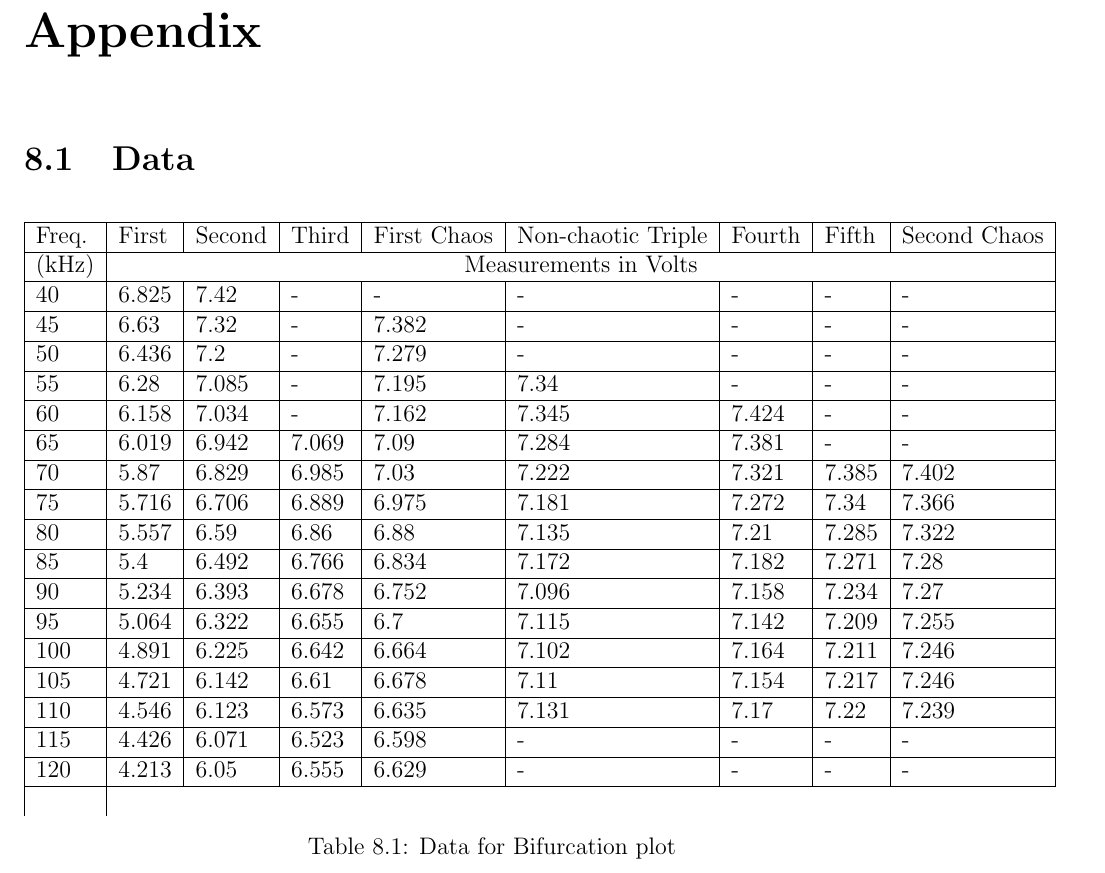
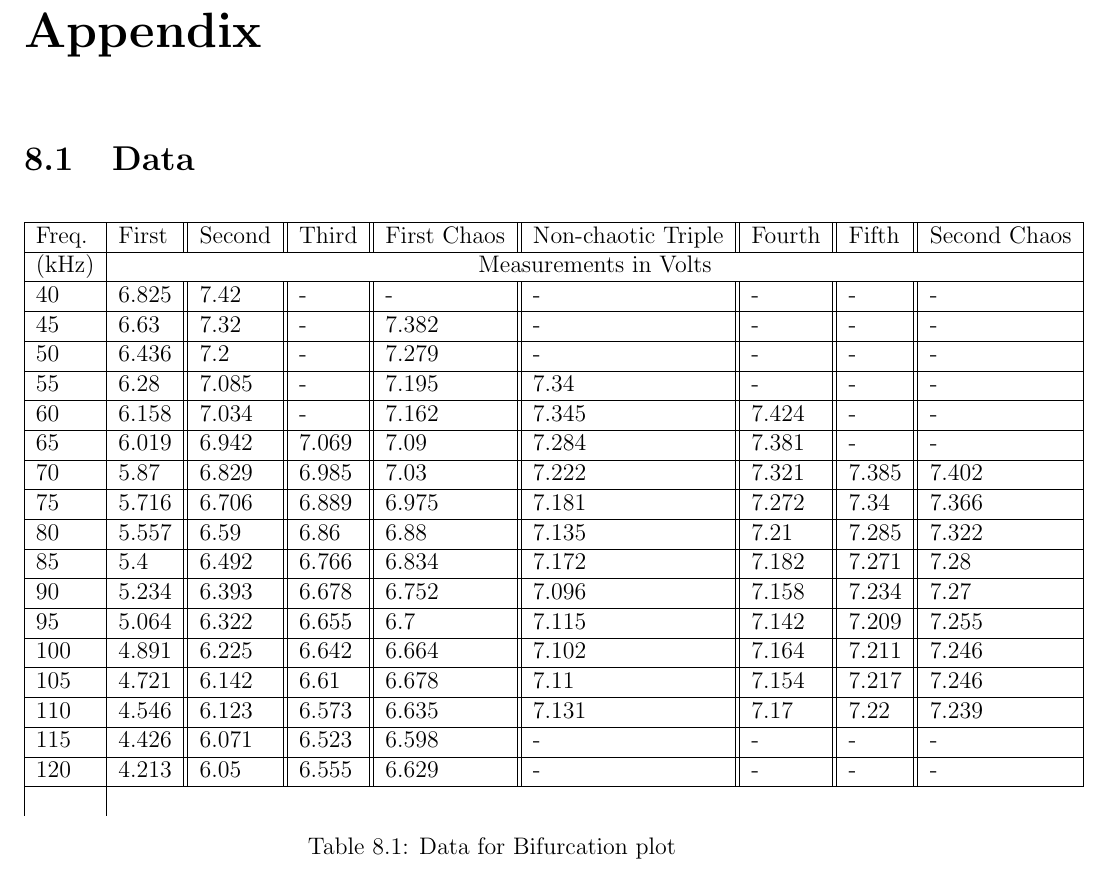
Before and after one commit to alexbeutel/ChaosLab, a LaTeX document (paper.tex): part of page 19 of 26, cut so that both start at the same text. Compiled offline with pdfLaTeX.

Commit message:
fix general table

```diff
--- a/paper.tex
+++ b/paper.tex
@@ -203,7 +203,7 @@
 
 	\begin{table}[h]
 		\centering
-		\begin{tabular}{|l|l|l|l|l|l|l|l|l|}
+		\begin{tabular}{|l|l||l||l||l||l||l||l||l|}
 			\hline
 			\input{data/general}
 		\end{tabular}
```
